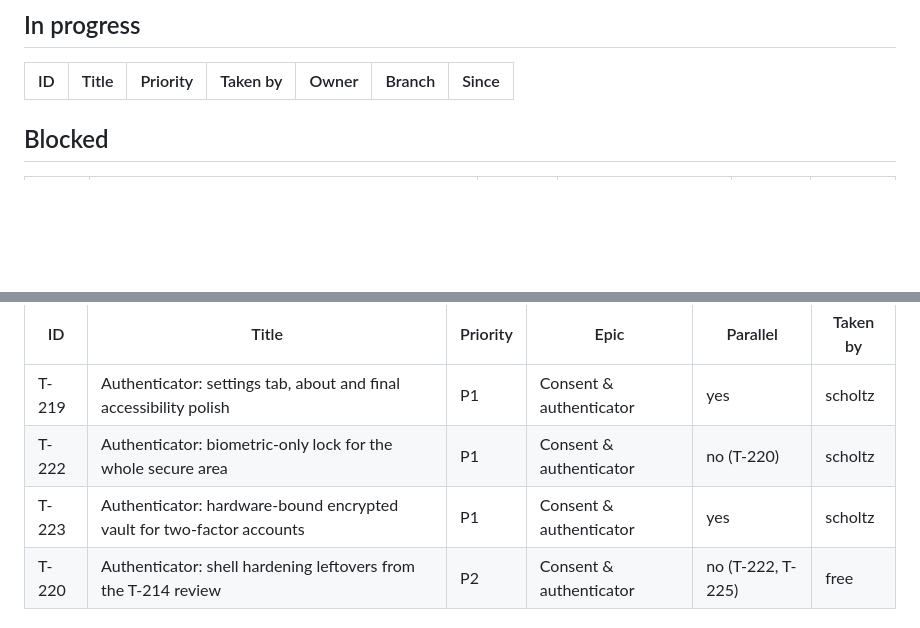
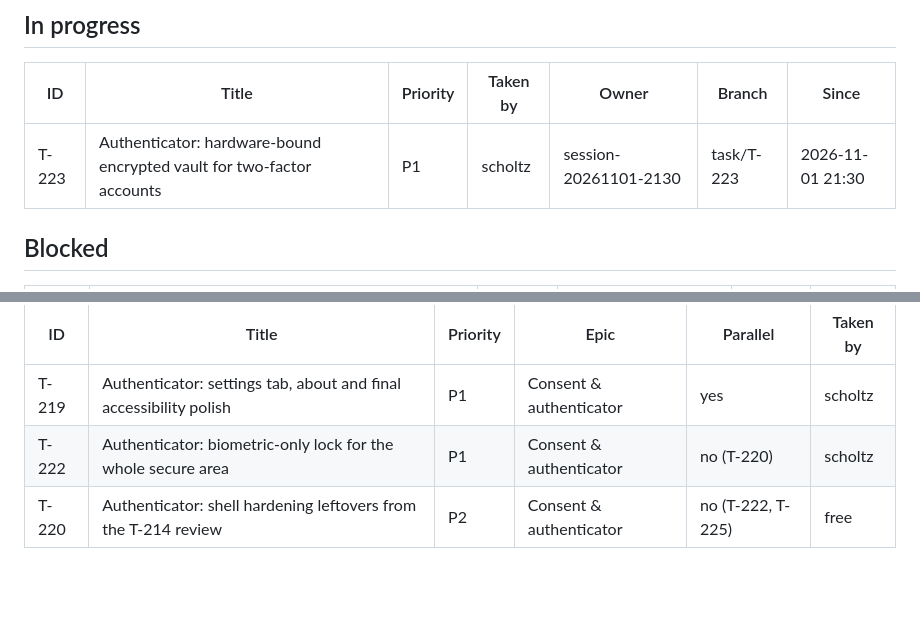
Before and after one commit to scholtz/biatec-chat, a Markdown page: kanban/BOARD.md, 2 parts joined by grey strips. GitHub-like rendering; blank space fills up the shorter version.

Commit message:
kanban: claim T-223
Co-Authored-By: Claude Sonnet 5.5 <noreply@anthropic.com>

```diff
--- a/kanban/BOARD.md
+++ b/kanban/BOARD.md
@@ -14,6 +14,7 @@ Updated: 2026-11-01 21:20 · Tasks: 179 total · backlog 4 · in-progress 0 · b
 
 | ID | Title | Priority | Taken by | Owner | Branch | Since |
 |---|---|---|---|---|---|---|
+| T-223 | Authenticator: hardware-bound encrypted vault for two-factor accounts | P1 | scholtz | session-20261101-2130 | task/T-223 | 2026-11-01 21:30 |
 
 ## Blocked
 
@@ -33,7 +34,6 @@ Sorted by priority, then ID. The first row is what `/kanban-next` picks.
 |---|---|---|---|---|---|
 | T-219 | Authenticator: settings tab, about and final accessibility polish | P1 | Consent & authenticator | yes | scholtz |
 | T-222 | Authenticator: biometric-only lock for the whole secure area | P1 | Consent & authenticator | no (T-220) | scholtz |
-| T-223 | Authenticator: hardware-bound encrypted vault for two-factor accounts | P1 | Consent & authenticator | yes | scholtz |
 | T-220 | Authenticator: shell hardening leftovers from the T-214 review | P2 | Consent & authenticator | no (T-222, T-225) | free |
 
 ## Done
```
Also changed, not shown: other parts of kanban/BOARD.md (+3 -2 lines), kanban/tasks/T-223-authenticator-totp-vault.md (+5 -4 lines).
